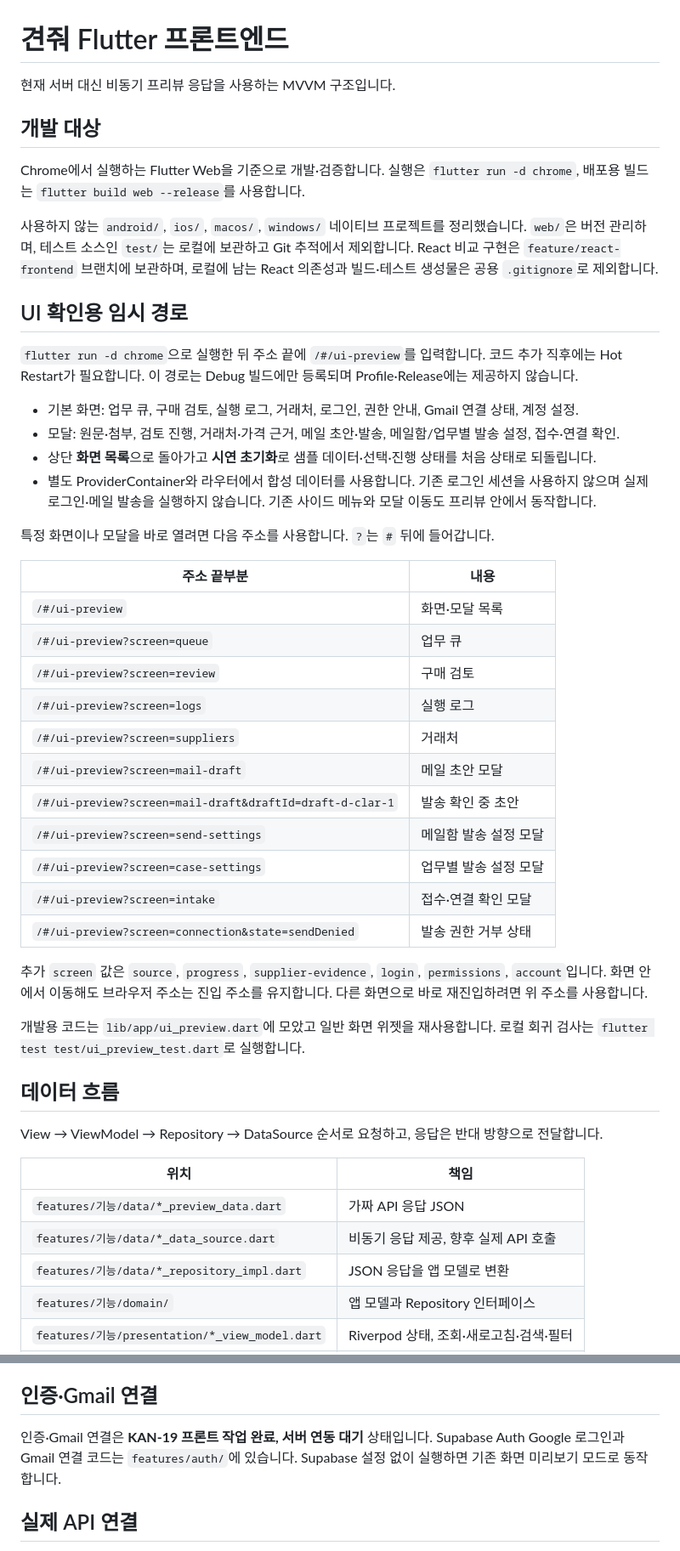
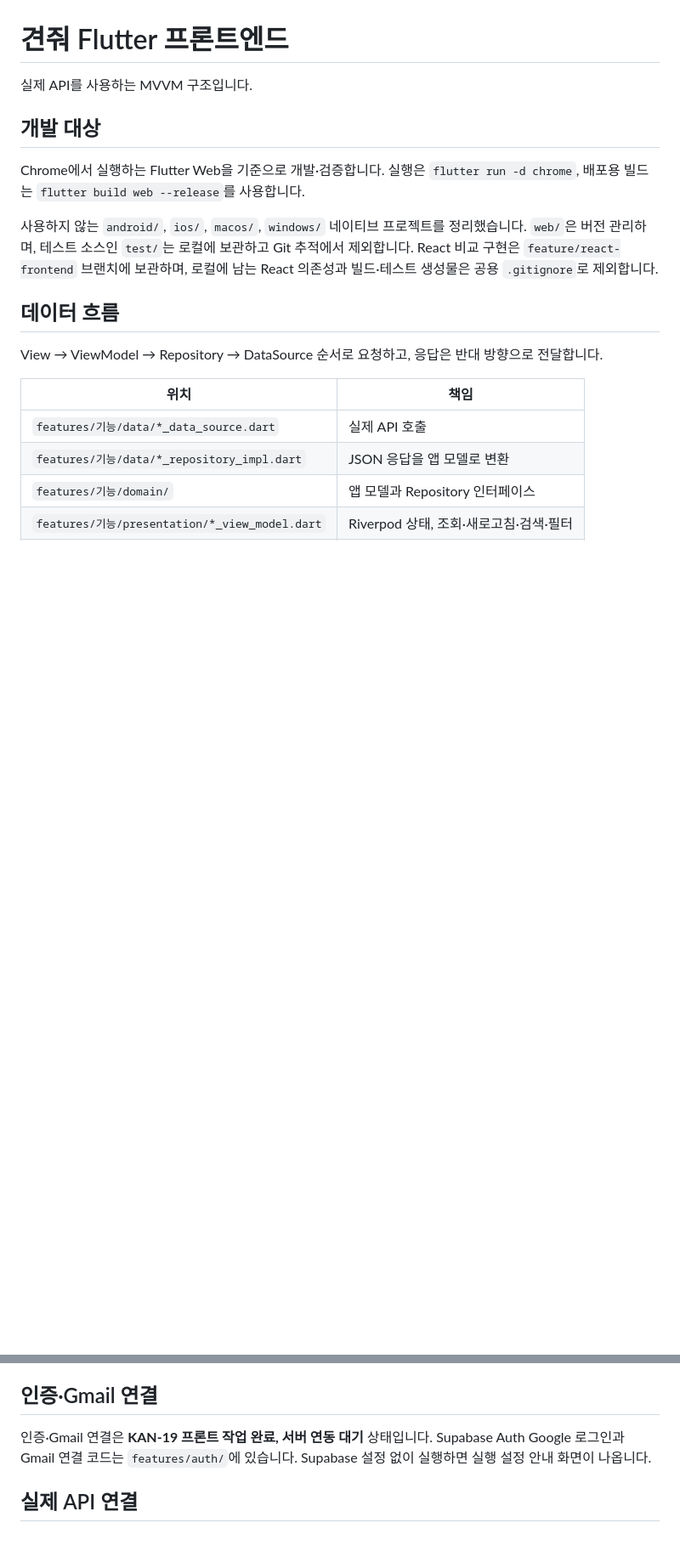
Before and after one commit to costflow-food/gyeonjwo_frontend, a Markdown page: README.md, 2 parts joined by grey strips. Shown at 85% size. Drawn GitHub-style; blank space fills up the shorter version.

Commit message:
docs: drop the UI preview section from the README
The /#/ui-preview page and its demo data are gone, so remove the preview
section, the *_preview_data.dart row and the preview-only notes under
현재 동작. The missing-settings note now points to the config screen.

Co-Authored-By: Claude Opus 5.5 <noreply@anthropic.com>

```diff
--- a/README.md
+++ b/README.md
@@ -1,6 +1,6 @@
 # 견줘 Flutter 프론트엔드
 
-현재 서버 대신 비동기 프리뷰 응답을 사용하는 MVVM 구조입니다.
+실제 API를 사용하는 MVVM 구조입니다.
 
 ## 개발 대상
 
@@ -8,43 +8,13 @@ Chrome에서 실행하는 Flutter Web을 기준으로 개발·검증합니다.
 
 사용하지 않는 `android/`, `ios/`, `macos/`, `windows/` 네이티브 프로젝트를 정리했습니다. `web/`은 버전 관리하며, 테스트 소스인 `test/`는 로컬에 보관하고 Git 추적에서 제외합니다. React 비교 구현은 `feature/react-frontend` 브랜치에 보관하며, 로컬에 남는 React 의존성과 빌드·테스트 생성물은 공용 `.gitignore`로 제외합니다.
 
-## UI 확인용 임시 경로
-
-`flutter run -d chrome`으로 실행한 뒤 주소 끝에 `/#/ui-preview`를 입력합니다. 코드 추가 직후에는 Hot Restart가 필요합니다. 이 경로는 Debug 빌드에만 등록되며 Profile·Release에는 제공하지 않습니다.
-
-- 기본 화면: 업무 큐, 구매 검토, 실행 로그, 거래처, 로그인, 권한 안내, Gmail 연결 상태, 계정 설정.
-- 모달: 원문·첨부, 검토 진행, 거래처·가격 근거, 메일 초안·발송, 메일함/업무별 발송 설정, 접수·연결 확인.
-- 상단 **화면 목록**으로 돌아가고 **시연 초기화**로 샘플 데이터·선택·진행 상태를 처음 상태로 되돌립니다.
-- 별도 ProviderContainer와 라우터에서 합성 데이터를 사용합니다. 기존 로그인 세션을 사용하지 않으며 실제 로그인·메일 발송을 실행하지 않습니다. 기존 사이드 메뉴와 모달 이동도 프리뷰 안에서 동작합니다.
-
-특정 화면이나 모달을 바로 열려면 다음 주소를 사용합니다. `?`는 `#` 뒤에 들어갑니다.
-
-| 주소 끝부분 | 내용 |
-| --- | --- |
-| `/#/ui-preview` | 화면·모달 목록 |
-| `/#/ui-preview?screen=queue` | 업무 큐 |
-| `/#/ui-preview?screen=review` | 구매 검토 |
-| `/#/ui-preview?screen=logs` | 실행 로그 |
-| `/#/ui-preview?screen=suppliers` | 거래처 |
-| `/#/ui-preview?screen=mail-draft` | 메일 초안 모달 |
-| `/#/ui-preview?screen=mail-draft&draftId=draft-d-clar-1` | 발송 확인 중 초안 |
-| `/#/ui-preview?screen=send-settings` | 메일함 발송 설정 모달 |
-| `/#/ui-preview?screen=case-settings` | 업무별 발송 설정 모달 |
-| `/#/ui-preview?screen=intake` | 접수·연결 확인 모달 |
-| `/#/ui-preview?screen=connection&state=sendDenied` | 발송 권한 거부 상태 |
-
-추가 `screen` 값은 `source`, `progress`, `supplier-evidence`, `login`, `permissions`, `account`입니다. 화면 안에서 이동해도 브라우저 주소는 진입 주소를 유지합니다. 다른 화면으로 바로 재진입하려면 위 주소를 사용합니다.
-
-개발용 코드는 `lib/app/ui_preview.dart`에 모았고 일반 화면 위젯을 재사용합니다. 로컬 회귀 검사는 `flutter test test/ui_preview_test.dart`로 실행합니다.
-
 ## 데이터 흐름
 
 View → ViewModel → Repository → DataSource 순서로 요청하고, 응답은 반대 방향으로 전달합니다.
 
 | 위치 | 책임 |
 | --- | --- |
-| `features/기능/data/*_preview_data.dart` | 가짜 API 응답 JSON |
-| `features/기능/data/*_data_source.dart` | 비동기 응답 제공, 향후 실제 API 호출 |
+| `features/기능/data/*_data_source.dart` | 실제 API 호출 |
 | `features/기능/data/*_repository_impl.dart` | JSON 응답을 앱 모델로 변환 |
 | `features/기능/domain/` | 앱 모델과 Repository 인터페이스 |
 | `features/기능/presentation/*_view_model.dart` | Riverpod 상태, 조회·새로고침·검색·필터 |
@@ -94,7 +61,7 @@ View → ViewModel → Repository → DataSource 순서로 요청하고, 응답
 
 ## 인증·Gmail 연결
 
-인증·Gmail 연결은 **KAN-19 프론트 작업 완료, 서버 연동 대기** 상태입니다. Supabase Auth Google 로그인과 Gmail 연결 코드는 `features/auth/`에 있습니다. Supabase 설정 없이 실행하면 기존 화면 미리보기 모드로 동작합니다.
+인증·Gmail 연결은 **KAN-19 프론트 작업 완료, 서버 연동 대기** 상태입니다. Supabase Auth Google 로그인과 Gmail 연결 코드는 `features/auth/`에 있습니다. Supabase 설정 없이 실행하면 실행 설정 안내 화면이 나옵니다.
 
 ## 실제 API 연결
 
```
Also changed, not shown: other parts of README.md (+3 -6 lines).
